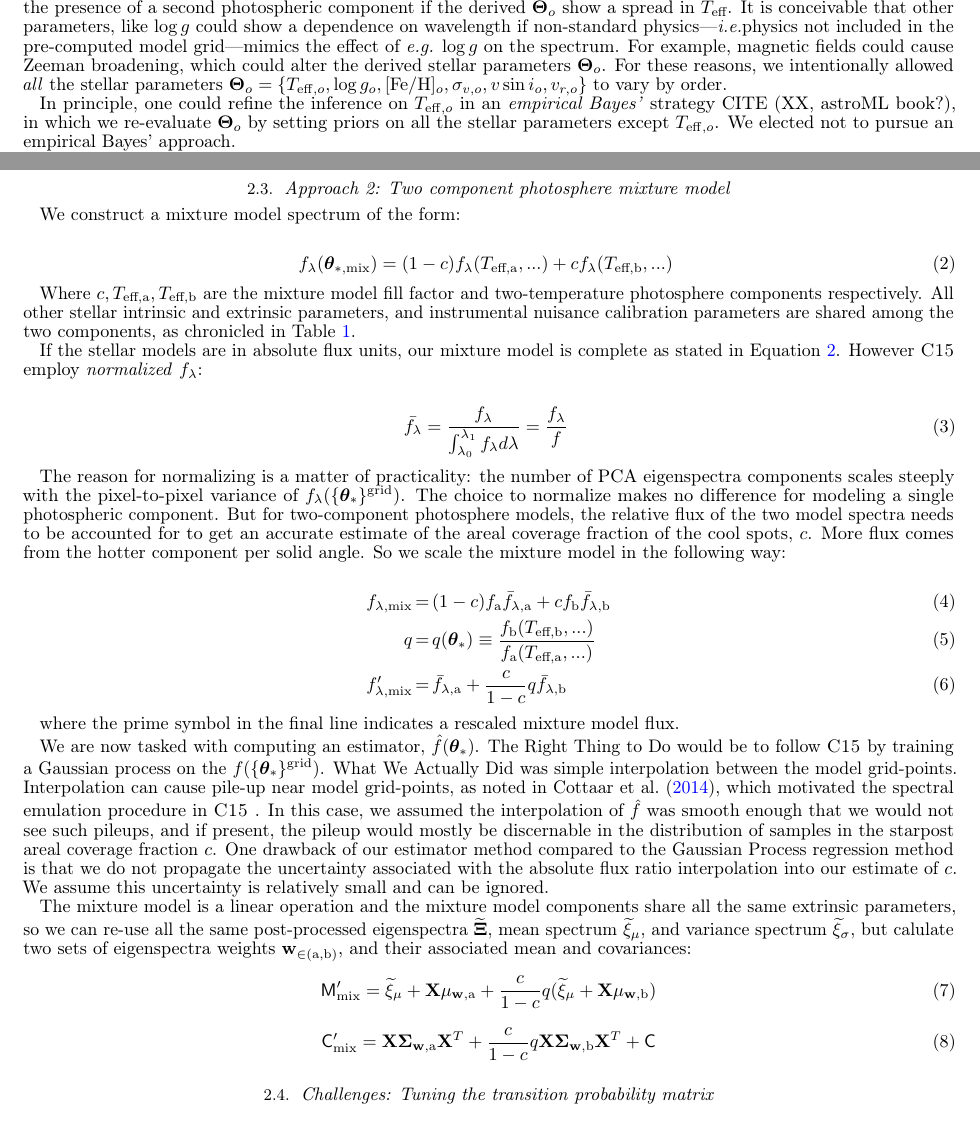
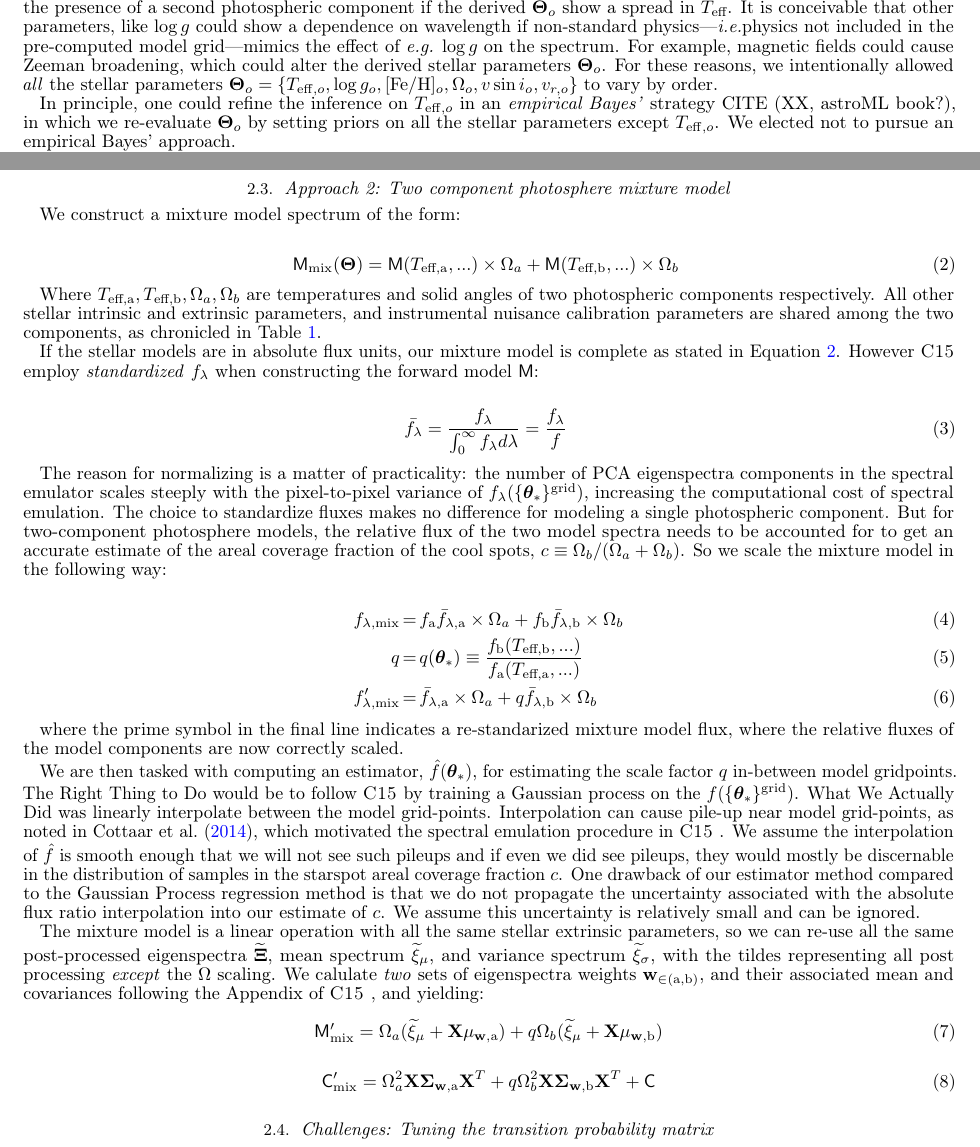
Before and after one commit to BrownDwarf/welter, a LaTeX document (document/ms.tex): two parts of pages 2 and 3 of 6, joined at a grey line, cut so that both start at the same text. Compiled offline with pdfLaTeX; a missing bibliography style is replaced by a similar one.

Commit message:
Redo all the equations to use Omegas instead of c.  Verify the accuracy of the equations.

```diff
--- a/document/ms.tex
+++ b/document/ms.tex
@@ -98,7 +98,7 @@ The model $\vM(\vT)$ was intended to apply a single set of stellar parameters to
 
 The starspot contrast depends on wavelength, roughly as the ratio of blackbodies.  Figure XX shows a plot of the flux ratio of two stellar photospheres with identical stellar properties except for different effective temperatures.  So a sufficiently large bandwidth spectrum could exhibit differing levels of fit quality as a function of wavelength, if a single temperature photosphere fit is naively applied to different chunks of wavelengths.
 
-We modified the \iancze spectral inference framework to fit $\vM$ in each spectral order \emph{independently}: $\vT \rightarrow \vT_o$, where $o$ signifies the spectral order, which could stem from multiple spectrographs, each with multiple orders.  This change does not represent reality: the star has a single set of stellar properties, which do not depend on the wavelength range at which they are measured.  The na\"ive single-component fit to different wavelength provide a plausibility argument for the presence of a second photospheric component if the derived $\vT_o$ show a spread in $\teff$.  It is conceivable that other parameters, like $\logg$ could show a dependence on wavelength if non-standard physics---\emph{i.e.}physics not included in the pre-computed model grid---mimics the effect of \emph{e.g.} $\logg$ on the spectrum.  For example, magnetic fields could cause Zeeman broadening, which could alter the derived stellar parameters $\vT_o$.  For these reasons, we intentionally allowed \emph{all} the stellar parameters $\vT_o = \{T_{\mathrm{eff},o}, \log{g_o}, \Z_o, \sigma_{v, o}, v\sin{i}_o, v_{r,o}\}$ to vary by order.
+We modified the \iancze spectral inference framework to fit $\vM$ in each spectral order \emph{independently}: $\vT \rightarrow \vT_o$, where $o$ signifies the spectral order, which could stem from multiple spectrographs, each with multiple orders.  This change does not represent reality: the star has a single set of stellar properties, which do not depend on the wavelength range at which they are measured.  The na\"ive single-component fit to different wavelength provide a plausibility argument for the presence of a second photospheric component if the derived $\vT_o$ show a spread in $\teff$.  It is conceivable that other parameters, like $\logg$ could show a dependence on wavelength if non-standard physics---\emph{i.e.}physics not included in the pre-computed model grid---mimics the effect of \emph{e.g.} $\logg$ on the spectrum.  For example, magnetic fields could cause Zeeman broadening, which could alter the derived stellar parameters $\vT_o$.  For these reasons, we intentionally allowed \emph{all} the stellar parameters $\vT_o = \{T_{\mathrm{eff},o}, \log{g_o}, \Z_o, \Omega_{o}, v\sin{i}_o, v_{r,o}\}$ to vary by order.
 
 In principle, one could refine the inference on $T_{\mathrm{eff},o}$ in an \emph{empirical Bayes'} strategy CITE (XX, astroML book?), in which we re-evaluate $\vT_o$ by setting priors on all the stellar parameters except $T_{\mathrm{eff},o}$.  We elected not to pursue an empirical Bayes' approach.
 
@@ -111,42 +111,43 @@ Spectral-order level granularity in fit quality is not available in a fit that i
 
 We construct a mixture model spectrum of the form:
 
-
-\begin{eqnarray} \label{eqn:simple_mix}
-\flam(\vt_{\ast, \mathrm{mix}}) = (1-c) \flam(\teffa, ...) + c \flam(\teffb, ...)
+\begin{eqnarray} \label{eqn:mix_M}
+\vM_{\mathrm{mix}}(\vT) = \vM(\teffa, ...) \times \Omega_a + \vM(\teffb, ...) \times \Omega_b
 \end{eqnarray}
 
-Where $c, \teffa, \teffb$ are the mixture model fill factor and two-temperature photosphere components respectively.  All other stellar intrinsic and extrinsic parameters, and instrumental nuisance calibration parameters are shared among the two components, as chronicled in Table \ref{table:params}.
 
-If the stellar models are in absolute flux units, our mixture model is complete as stated in Equation \ref{eqn:simple_mix}.  However \iancze employ \emph{normalized} $\flam$:
+Where $\teffa, \teffb, \Omega_a, \Omega_b$ are temperatures and solid angles of two photospheric components respectively.  All other stellar intrinsic and extrinsic parameters, and instrumental nuisance calibration parameters are shared among the two components, as chronicled in Table \ref{table:params}.
+
+If the stellar models are in absolute flux units, our mixture model is complete as stated in Equation \ref{eqn:mix_M}.  However \iancze employ \emph{standardized} $\flam$ when constructing the forward model $\vM$:
 
 
 \begin{eqnarray} \label{eqn:normalization}
-\bar \flam = \frac{\flam}{\int_{\lambda_0}^{\lambda_1} \flam d\lambda} = \frac{\flam}{f}
+\bar \flam = \frac{\flam}{\int_{0}^{\infty} \flam d\lambda} = \frac{\flam}{f}
 \end{eqnarray}
 
-The reason for normalizing is a matter of practicality: the number of PCA eigenspectra components scales steeply with the pixel-to-pixel variance of $f_{\lambda}(\{\vt_{\ast}\}^\textrm{grid})$.  The choice to normalize makes no difference for modeling a single photospheric component.  But for two-component photosphere models, the relative flux of the two model spectra needs to be accounted for to get an accurate estimate of the areal coverage fraction of the cool spots, $c$.  More flux comes from the hotter component per solid angle.  So we scale the mixture model in the following way:
+The reason for normalizing is a matter of practicality: the number of PCA eigenspectra components in the spectral emulator scales steeply with the pixel-to-pixel variance of $f_{\lambda}(\{\vt_{\ast}\}^\textrm{grid})$, increasing the computational cost of spectral emulation.  The choice to standardize fluxes makes no difference for modeling a single photospheric component.  But for two-component photosphere models, the relative flux of the two model spectra needs to be accounted for to get an accurate estimate of the areal coverage fraction of the cool spots, $c \equiv \Omega_b/(\Omega_a+\Omega_b)$.  So we scale the mixture model in the following way:
 
 \begin{eqnarray} \label{eqn:norm_scaling}
-f_{\lambda, \mathrm{mix}} &=& (1-c) f_{\mathrm{a}}\bar f_{\lambda, \mathrm{a}} + c f_{\mathrm{b}} \bar f_{\lambda, \mathrm{b}} \\
+f_{\lambda, \mathrm{mix}} &=& f_{\mathrm{a}} \bar f_{\lambda, \mathrm{a}} \times \Omega_a + f_{\mathrm{b}} \bar f_{\lambda, \mathrm{b}} \times \Omega_b \\
 q &=& q(\vt_{\ast})\equiv \frac{f_{\mathrm{b}}(\teffb, ...)}{f_{\mathrm{a}}(\teffa, ...)} \\
-f_{\lambda, \mathrm{mix}}^{\prime} &=& \bar f_{\lambda, \mathrm{a}} + \frac{c}{1-c} q \bar f_{\lambda, \mathrm{b}}
+f_{\lambda, \mathrm{mix}}^{\prime} &=& \bar f_{\lambda, \mathrm{a}} \times \Omega_a + q \bar f_{\lambda, \mathrm{b}} \times \Omega_b
 \end{eqnarray}
 
-where the prime symbol in the final line indicates a rescaled mixture model flux.
+where the prime symbol in the final line indicates a re-standarized mixture model flux, where the relative fluxes of the model components are now correctly scaled.
 
-We are now tasked with computing an estimator, $\hat f(\vt_{\ast})$.  The Right Thing to Do would be to follow \iancze by training a Gaussian process on the $f(\{\vt_{\ast}\}^\textrm{grid})$.  What We Actually Did was simple interpolation between the model grid-points.  Interpolation can cause pile-up near model grid-points, as noted in \citet{2014ApJ...794..125C}, which motivated the spectral emulation procedure in \iancze.  In this case, we assumed the interpolation of $\hat f$ was smooth enough that we would not see such pileups, and if present, the pileup would mostly be discernable in the distribution of samples in the starpost areal coverage fraction $c$.  One drawback of our estimator method compared to the Gaussian Process regression method is that we do not propagate the uncertainty associated with the absolute flux ratio interpolation into our estimate of $c$.  We assume this uncertainty is relatively small and can be ignored.
+We are then tasked with computing an estimator, $\hat f(\vt_{\ast})$, for estimating the scale factor $q$ in-between model gridpoints.  The Right Thing to Do would be to follow \iancze by training a Gaussian process on the $f(\{\vt_{\ast}\}^\textrm{grid})$.  What We Actually Did was linearly interpolate between the model grid-points.  Interpolation can cause pile-up near model grid-points, as noted in \citet{2014ApJ...794..125C}, which motivated the spectral emulation procedure in \iancze.  We assume the interpolation of $\hat f$ is smooth enough that we will not see such pileups and if even we did see pileups, they would mostly be discernable in the distribution of samples in the starspot areal coverage fraction $c$.  One drawback of our estimator method compared to the Gaussian Process regression method is that we do not propagate the uncertainty associated with the absolute flux ratio interpolation into our estimate of $c$.  We assume this uncertainty is relatively small and can be ignored.
 
-The mixture model is a linear operation and the mixture model components share all the same extrinsic parameters, so we can re-use all the same post-processed eigenspectra $\widetilde{\mathbf{\Xi}}$, mean spectrum $\widetilde{\xi}_\mu$, and variance spectrum $\widetilde{\xi}_\sigma$, but calulate two sets of eigenspectra weights $\mathbf{w}_{\in (\mathrm{a}, \mathrm{b})}$, and their associated mean and covariances:
+The mixture model is a linear operation with all the same stellar extrinsic parameters, so we can re-use all the same post-processed eigenspectra $\widetilde{\mathbf{\Xi}}$, mean spectrum $\widetilde{\xi}_\mu$, and variance spectrum $\widetilde{\xi}_\sigma$, with the tildes representing all post processing \emph{except} the $\Omega$ scaling.  We calulate \emph{two} sets of eigenspectra weights $\mathbf{w}_{\in (\mathrm{a}, \mathrm{b})}$, and their associated mean and covariances following the Appendix of \iancze, and yielding:
 
 \begin{equation}
-  \mathsf{M}_{\mathrm{mix}}^\prime = \widetilde{\xi}_\mu + \mathbf{X} \mathbf{\mu}_{\mathbf{w}, \mathrm{a}} + \frac{c}{1-c} q (\widetilde{\xi}_\mu + \mathbf{X} \mathbf{\mu}_{\mathbf{w}, \mathrm{b}})
+  \mathsf{M}_{\mathrm{mix}}^\prime = \Omega_a (\widetilde{\xi}_\mu + \mathbf{X} \mathbf{\mu}_{\mathbf{w}, \mathrm{a}}) + q \Omega_b (\widetilde{\xi}_\mu + \mathbf{X} \mathbf{\mu}_{\mathbf{w}, \mathrm{b}})
 \end{equation}
 
 \begin{equation}
-  \mathsf{C}_{\mathrm{mix}}^\prime = \mathbf{X} \mathbf{\Sigma}_\mathbf{w, \mathrm{a}} \mathbf{X}^T + \frac{c}{1-c} q \mathbf{X} \mathbf{\Sigma}_\mathbf{w, \mathrm{b}} \mathbf{X}^T + \mathsf{C}
+  \mathsf{C}_{\mathrm{mix}}^\prime = \Omega_a^2 \mathbf{X} \mathbf{\Sigma}_\mathbf{w, \mathrm{a}} \mathbf{X}^T + q \Omega_b^2 \mathbf{X} \mathbf{\Sigma}_\mathbf{w, \mathrm{b}} \mathbf{X}^T + \mathsf{C}
   \label{eqn:modC}
 \end{equation}
+
 
 
 \begin{deluxetable}{clcc}[!bh]
```
